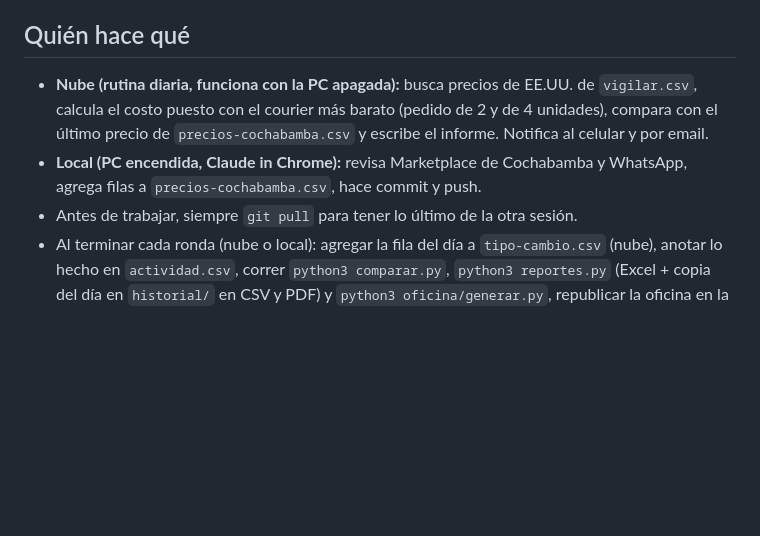
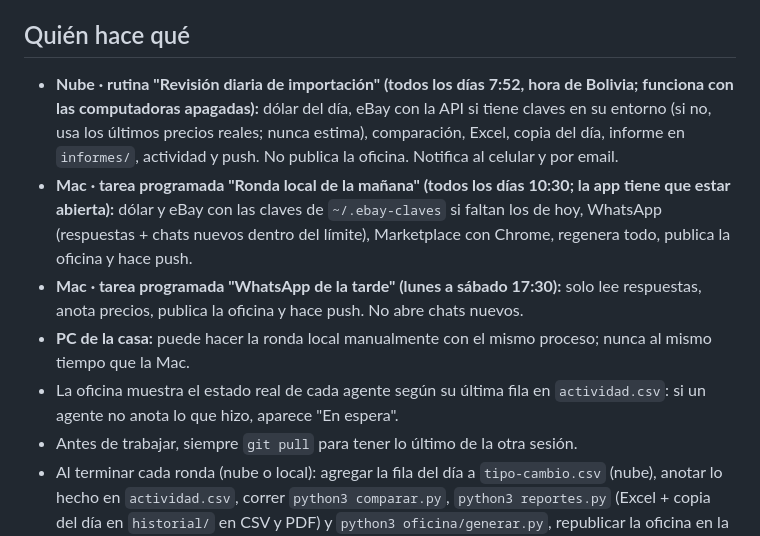
Before and after one commit to Santi491/Claude-, a Markdown page: CLAUDE.md, the part around the change. GitHub-like rendering; blank space fills up the shorter version.

Commit message:
CLAUDE.md: horarios y tareas de cada agente
Co-Authored-By: Claude Opus 5.5 <noreply@anthropic.com>

```diff
--- a/CLAUDE.md
+++ b/CLAUDE.md
@@ -40,8 +40,11 @@ Se calcula en cada análisis (oficial BCB y paralelo). Referencia del 10/10/2026
 - `comparar.py` → `comparacion.md`: tabla de comparación por producto y por vendedor (costo puesto 2 y 4 u, ganancia y veredicto). Se regenera después de agregar precios de cualquier lado: `python3 comparar.py --tc <tipo de cambio>`.
 
 ## Quién hace qué
-- **Nube (rutina diaria, funciona con la PC apagada):** busca precios de EE.UU. de `vigilar.csv`, calcula el costo puesto con el courier más barato (pedido de 2 y de 4 unidades), compara con el último precio de `precios-cochabamba.csv` y escribe el informe. Notifica al celular y por email.
-- **Local (PC encendida, Claude in Chrome):** revisa Marketplace de Cochabamba y WhatsApp, agrega filas a `precios-cochabamba.csv`, hace commit y push.
+- **Nube · rutina "Revisión diaria de importación" (todos los días 7:52, hora de Bolivia; funciona con las computadoras apagadas):** dólar del día, eBay con la API si tiene claves en su entorno (si no, usa los últimos precios reales; nunca estima), comparación, Excel, copia del día, informe en `informes/`, actividad y push. No publica la oficina. Notifica al celular y por email.
+- **Mac · tarea programada "Ronda local de la mañana" (todos los días 10:30; la app tiene que estar abierta):** dólar y eBay con las claves de `~/.ebay-claves` si faltan los de hoy, WhatsApp (respuestas + chats nuevos dentro del límite), Marketplace con Chrome, regenera todo, publica la oficina y hace push.
+- **Mac · tarea programada "WhatsApp de la tarde" (lunes a sábado 17:30):** solo lee respuestas, anota precios, publica la oficina y hace push. No abre chats nuevos.
+- **PC de la casa:** puede hacer la ronda local manualmente con el mismo proceso; nunca al mismo tiempo que la Mac.
+- La oficina muestra el estado real de cada agente según su última fila en `actividad.csv`: si un agente no anota lo que hizo, aparece "En espera".
 - Antes de trabajar, siempre `git pull` para tener lo último de la otra sesión.
 - Al terminar cada ronda (nube o local): agregar la fila del día a `tipo-cambio.csv` (nube), anotar lo hecho en `actividad.csv`, correr `python3 comparar.py`, `python3 reportes.py` (Excel + copia del día en `historial/` en CSV y PDF) y `python3 oficina/generar.py`, republicar la oficina en la misma URL con `files: {"datos.js": "oficina/datos.js"}` (si la sesión puede publicar artefactos) y hacer commit y push. El historial de la oficina se arma solo con esas filas: nunca borrar filas viejas de los CSV, solo agregar.
 - Computadoras: PC de la casa (Windows) y Mac (repo en `~/Documents/agente-importacion`, login de GitHub con `gh`).
```
